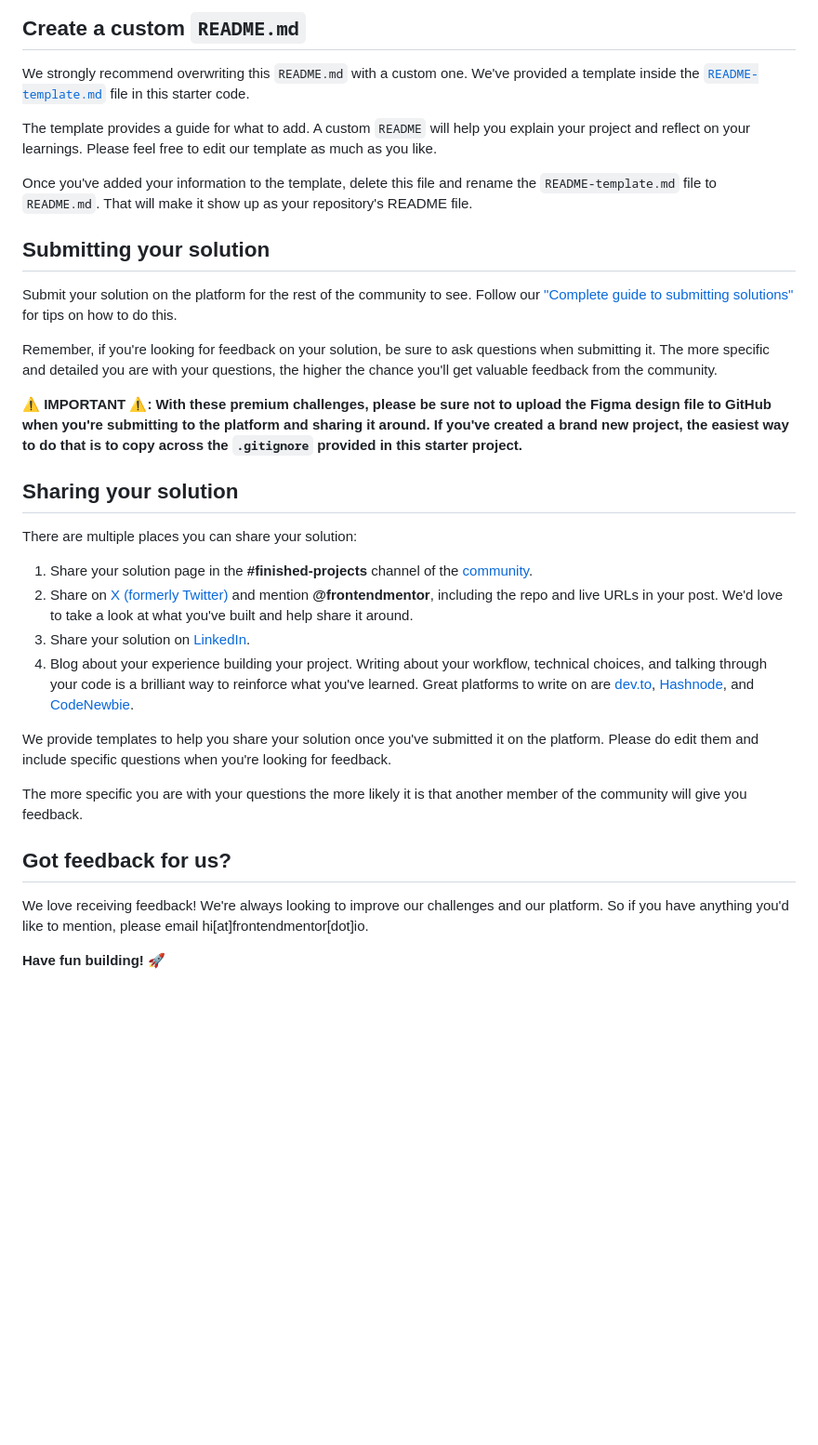
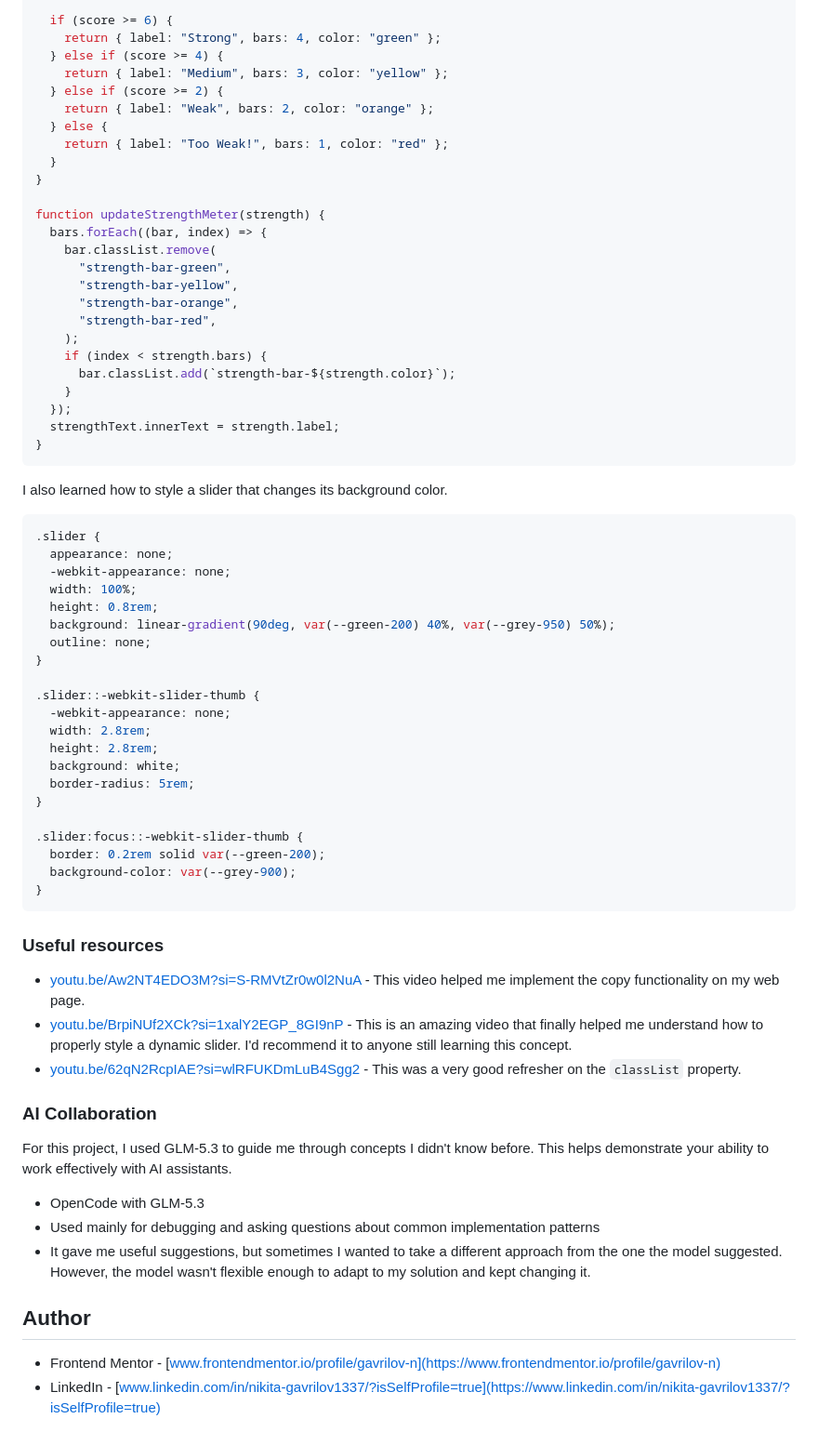
Before and after one commit to gavrilov-n/password-generator-html-css-js, a Markdown page: README.md, the part around the change printed below. Shown: that part at 93% size. Drawn GitHub-style; blank space fills up the shorter version.

````diff
--- a/README.md
+++ b/README.md
@@ -72,35 +96,72 @@ You can host your site using one of these solutions or any of our other trusted
 
-## Create a custom `README.md`
+  if (score >= 6) {
+    return { label: "Strong", bars: 4, color: "green" };
+  } else if (score >= 4) {
+    return { label: "Medium", bars: 3, color: "yellow" };
+  } else if (score >= 2) {
+    return { label: "Weak", bars: 2, color: "orange" };
+  } else {
+    return { label: "Too Weak!", bars: 1, color: "red" };
+  }
+}
 
-We strongly recommend overwriting this `README.md` with a custom one. We've provided a template inside the [`README-template.md`](./README-template.md) file in this starter code.
+function updateStrengthMeter(strength) {
+  bars.forEach((bar, index) => {
+    bar.classList.remove(
+      "strength-bar-green",
+      "strength-bar-yellow",
+      "strength-bar-orange",
+      "strength-bar-red",
+    );
+    if (index < strength.bars) {
+      bar.classList.add(`strength-bar-${strength.color}`);
+    }
+  });
+  strengthText.innerText = strength.label;
+}
+```
 
-The template provides a guide for what to add. A custom `README` will help you explain your project and reflect on your learnings. Please feel free to edit our template as much as you like.
+I also learned how to style a slider that changes its background color.
 
-Once you've added your information to the template, delete this file and rename the `README-template.md` file to `README.md`. That will make it show up as your repository's README file.
+```CSS
+.slider {
+  appearance: none;
+  -webkit-appearance: none;
+  width: 100%;
+  height: 0.8rem;
+  background: linear-gradient(90deg, var(--green-200) 40%, var(--grey-950) 50%);
+  outline: none;
+}
 
-## Submitting your solution
+.slider::-webkit-slider-thumb {
+  -webkit-appearance: none;
+  width: 2.8rem;
+  height: 2.8rem;
+  background: white;
+  border-radius: 5rem;
+}
 
-Submit your solution on the platform for the rest of the community to see. Follow our ["Complete guide to submitting solutions"](https://www.frontendmentor.io/guides/how-to-submit-solutions) for tips on how to do this.
+.slider:focus::-webkit-slider-thumb {
+  border: 0.2rem solid var(--green-200);
+  background-color: var(--grey-900);
+}
+```
 
-Remember, if you're looking for feedback on your solution, be sure to ask questions when submitting it. The more specific and detailed you are with your questions, the higher the chance you'll get valuable feedback from the community.
+### Useful resources
 
-**⚠️ IMPORTANT ⚠️: With these premium challenges, please be sure not to upload the Figma design file to GitHub when you're submitting to the platform and sharing it around. If you've created a brand new project, the easiest way to do that is to copy across the `.gitignore` provided in this starter project.**
+- [youtu.be/Aw2NT4EDO3M?si=S-RMVtZr0w0l2NuA](https://youtu.be/Aw2NT4EDO3M?si=S-RMVtZr0w0l2NuA) - This video helped me implement the copy functionality on my web page.
+- [youtu.be/BrpiNUf2XCk?si=1xalY2EGP_8GI9nP](https://youtu.be/BrpiNUf2XCk?si=1xalY2EGP_8GI9nP) - This is an amazing video that finally helped me understand how to properly style a dynamic slider. I'd recommend it to anyone still learning this concept.
+- [youtu.be/62qN2RcpIAE?si=wlRFUKDmLuB4Sgg2](https://youtu.be/62qN2RcpIAE?si=wlRFUKDmLuB4Sgg2) - This was a very good refresher on the `classList` property.
 
-## Sharing your solution
+### AI Collaboration
 
-There are multiple places you can share your solution:
+For this project, I used GLM-5.3 to guide me through concepts I didn't know before. This helps demonstrate your ability to work effectively with AI assistants.
 
-1. Share your solution page in the **#finished-projects** channel of the [community](https://www.frontendmentor.io/community).
-2. Share on [X (formerly Twitter)](https://x.com/frontendmentor) and mention **@frontendmentor**, including the repo and live URLs in your post. We'd love to take a look at what you've built and help share it around.
-3. Share your solution on [LinkedIn](https://www.linkedin.com/company/frontend-mentor/).
-4. Blog about your experience building your project. Writing about your workflow, technical choices, and talking through your code is a brilliant way to reinforce what you've learned. Great platforms to write on are [dev.to](https://dev.to/), [Hashnode](https://hashnode.com/), and [CodeNewbie](https://community.codenewbie.org/).
+- OpenCode with GLM-5.3
+- Used mainly for debugging and asking questions about common implementation patterns
+- It gave me useful suggestions, but sometimes I wanted to take a different approach from the one the model suggested. However, the model wasn't flexible enough to adapt to my solution and kept changing it.
 
-We provide templates to help you share your solution once you've submitted it on the platform. Please do edit them and include specific questions when you're looking for feedback.
+## Author
 
-The more specific you are with your questions the more likely it is that another member of the community will give you feedback.
-
-## Got feedback for us?
-
-We love receiving feedback! We're always looking to improve our challenges and our platform. So if you have anything you'd like to mention, please email hi[at]frontendmentor[dot]io.
-
-**Have fun building!** 🚀
+- Frontend Mentor - [www.frontendmentor.io/profile/gavrilov-n](https://www.frontendmentor.io/profile/gavrilov-n)
+- LinkedIn - [www.linkedin.com/in/nikita-gavrilov1337/?isSelfProfile=true](https://www.linkedin.com/in/nikita-gavrilov1337/?isSelfProfile=true)
````
Also changed, not shown: other parts of README.md (+64 -40 lines), README-template.md (deleted, +0 -127 lines), image/README-template/1791189568669.png (added), image/README-template/1791189599423.png (added), image/README-template/1791189674476.png (added), 2 other files.
